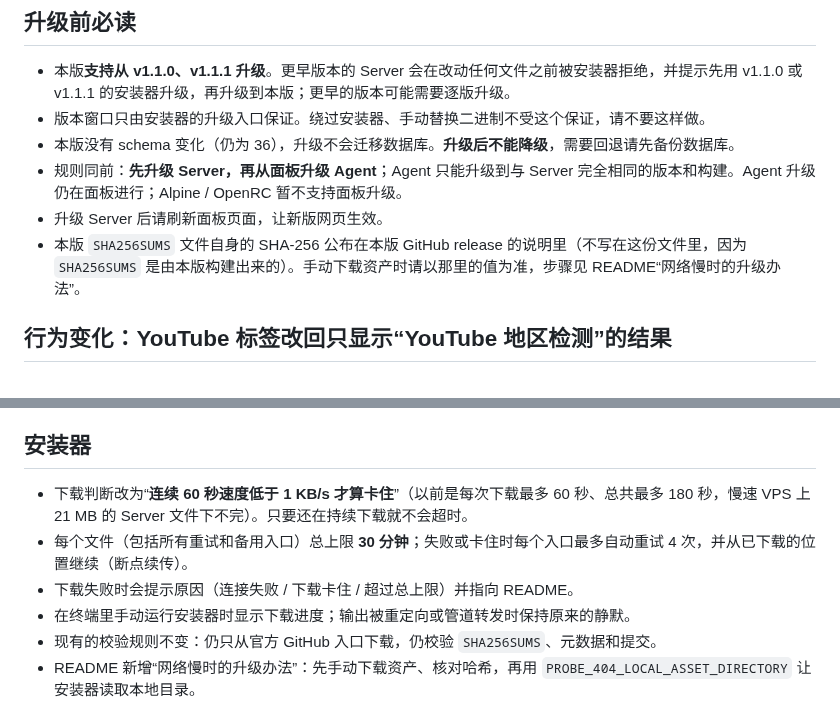
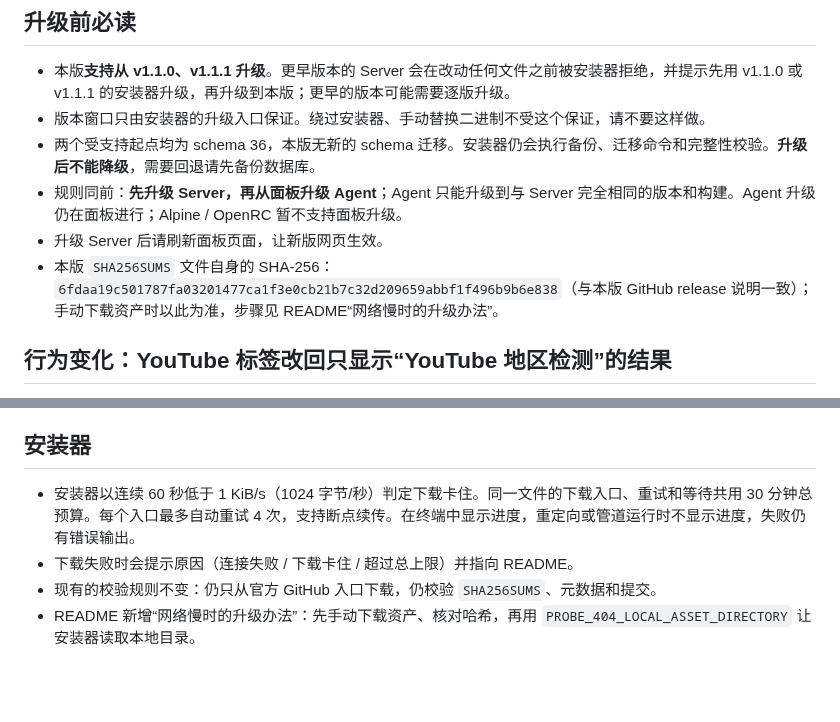
Before and after one commit to 404-git-404/404-probe, a Markdown page: RELEASE_NOTES_v1.1.2.md, 2 parts joined by grey strips. Drawn GitHub-style; blank space fills up the shorter version.

Commit message:
docs(release): publish SHA256SUMS digest and refine v1.1.2 notes
- RELEASE_NOTES_v1.1.2.md: record the SHA256SUMS digest published in the
  release; merge the installer download rules (60 s below 1 KiB/s, shared
  30 minute budget, 4 retries, resume, TTY progress); clarify that the two
  supported starting points are schema 36 with no new schema migration and
  that backup, migration commands and integrity checks still run.
- README.md: same schema/migration wording; add that older starting points
  may need stepwise upgrades.

Tag v1.1.2 still points at the release commit; assets are unchanged.

Co-Authored-By: Claude Sonnet 5.5 <noreply@anthropic.com>

```diff
--- a/RELEASE_NOTES_v1.1.2.md
+++ b/RELEASE_NOTES_v1.1.2.md
@@ -6,10 +6,10 @@
 
 - 本版**支持从 v1.1.0、v1.1.1 升级**。更早版本的 Server 会在改动任何文件之前被安装器拒绝，并提示先用 v1.1.0 或 v1.1.1 的安装器升级，再升级到本版；更早的版本可能需要逐版升级。
 - 版本窗口只由安装器的升级入口保证。绕过安装器、手动替换二进制不受这个保证，请不要这样做。
-- 本版没有 schema 变化（仍为 36），升级不会迁移数据库。**升级后不能降级**，需要回退请先备份数据库。
+- 两个受支持起点均为 schema 36，本版无新的 schema 迁移。安装器仍会执行备份、迁移命令和完整性校验。**升级后不能降级**，需要回退请先备份数据库。
 - 规则同前：**先升级 Server，再从面板升级 Agent**；Agent 只能升级到与 Server 完全相同的版本和构建。Agent 升级仍在面板进行；Alpine / OpenRC 暂不支持面板升级。
 - 升级 Server 后请刷新面板页面，让新版网页生效。
-- 本版 `SHA256SUMS` 文件自身的 SHA-256 公布在本版 GitHub release 的说明里（不写在这份文件里，因为 `SHA256SUMS` 是由本版构建出来的）。手动下载资产时请以那里的值为准，步骤见 README“网络慢时的升级办法”。
+- 本版 `SHA256SUMS` 文件自身的 SHA-256：`6fdaa19c501787fa03201477ca1f3e0cb21b7c32d209659abbf1f496b9b6e838`（与本版 GitHub release 说明一致）；手动下载资产时以此为准，步骤见 README“网络慢时的升级办法”。
 
 ## 行为变化：YouTube 标签改回只显示“YouTube 地区检测”的结果
 
@@ -33,10 +33,8 @@
 
 ## 安装器
 
-- 下载判断改为“**连续 60 秒速度低于 1 KB/s 才算卡住**”（以前是每次下载最多 60 秒、总共最多 180 秒，慢速 VPS 上 21 MB 的 Server 文件下不完）。只要还在持续下载就不会超时。
-- 每个文件（包括所有重试和备用入口）总上限 **30 分钟**；失败或卡住时每个入口最多自动重试 4 次，并从已下载的位置继续（断点续传）。
+- 安装器以连续 60 秒低于 1 KiB/s（1024 字节/秒）判定下载卡住。同一文件的下载入口、重试和等待共用 30 分钟总预算。每个入口最多自动重试 4 次，支持断点续传。在终端中显示进度，重定向或管道运行时不显示进度，失败仍有错误输出。
 - 下载失败时会提示原因（连接失败 / 下载卡住 / 超过总上限）并指向 README。
-- 在终端里手动运行安装器时显示下载进度；输出被重定向或管道转发时保持原来的静默。
 - 现有的校验规则不变：仍只从官方 GitHub 入口下载，仍校验 `SHA256SUMS`、元数据和提交。
 - README 新增“网络慢时的升级办法”：先手动下载资产、核对哈希，再用 `PROBE_404_LOCAL_ASSET_DIRECTORY` 让安装器读取本地目录。
 
```
Also changed, not shown: README.md (+2 -2 lines).
